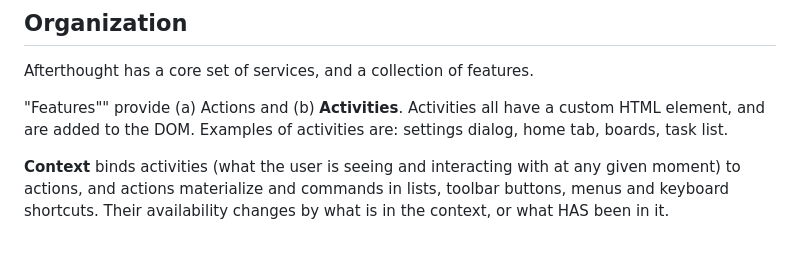
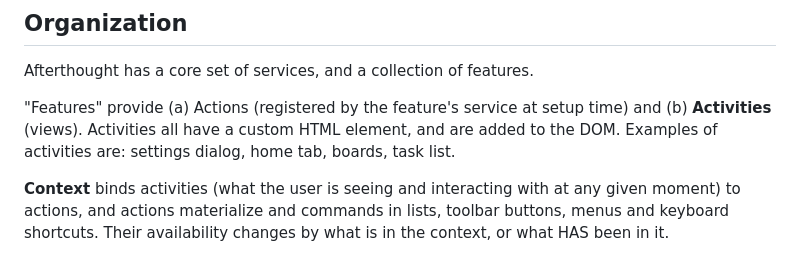
Before and after one commit to Knutsi/afterthought, a Markdown page: src/CLAUDE.md, the part around the change. GitHub-like rendering.

Commit message:
More updates to claude files base on mistakes

```diff
--- a/src/CLAUDE.md
+++ b/src/CLAUDE.md
@@ -80,9 +80,9 @@ You can run the following commands to verify code:
 
 Afterthought has a core set of services, and a collection of features.
 
-"Features"" provide
-(a) Actions and
-(b) **Activities**. Activities all have a custom HTML element, and are added to the DOM. Examples of activities are: settings dialog, home tab, boards, task list.
+"Features" provide
+(a) Actions (registered by the feature's service at setup time) and
+(b) **Activities** (views). Activities all have a custom HTML element, and are added to the DOM. Examples of activities are: settings dialog, home tab, boards, task list.
 
 **Context** binds activities (what the user is seeing and interacting with at any given moment) to actions, and actions materialize and commands in lists, toolbar buttons, menus and keyboard shortcuts. Their availability changes by what is in the context, or what HAS been in it.
 
```
